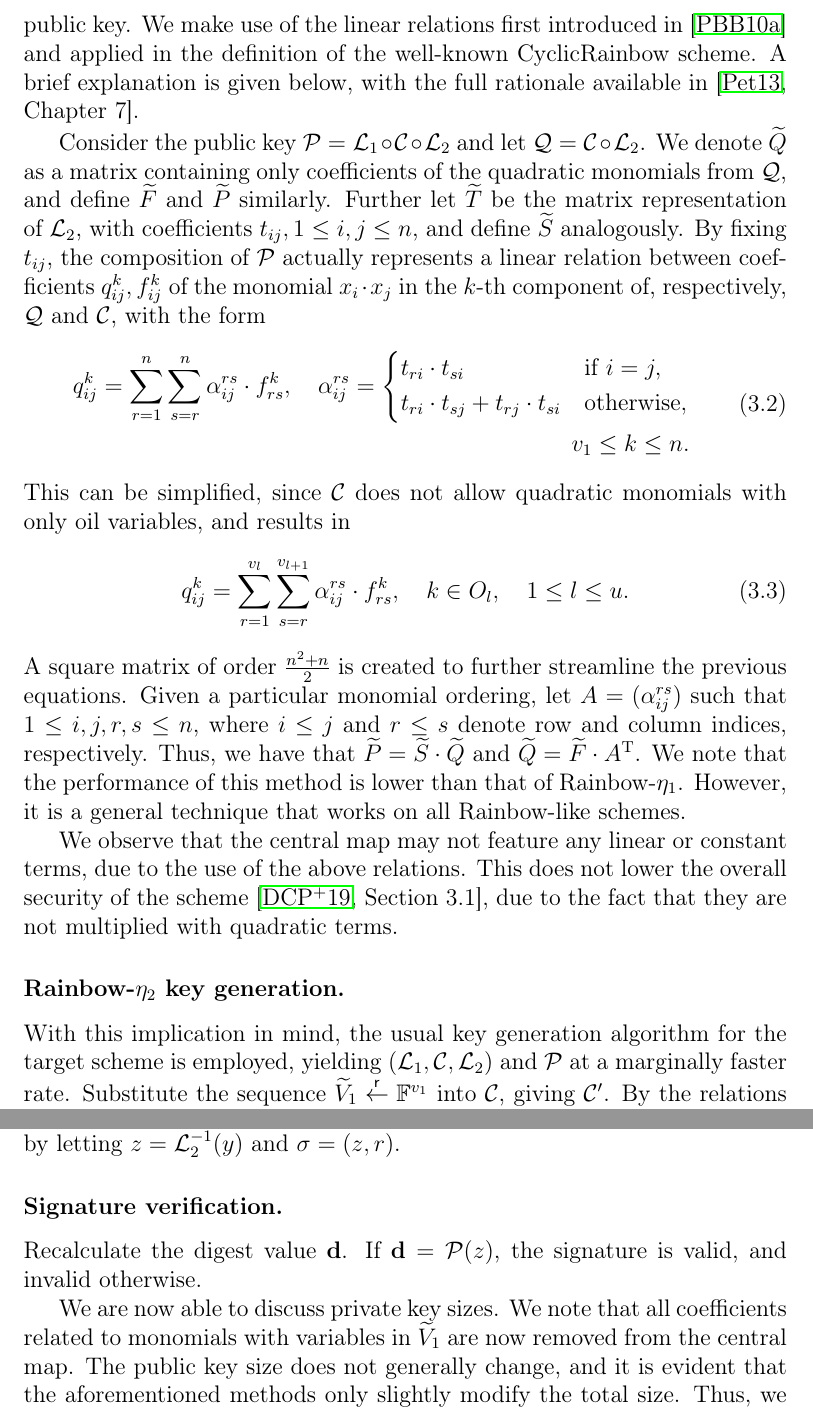
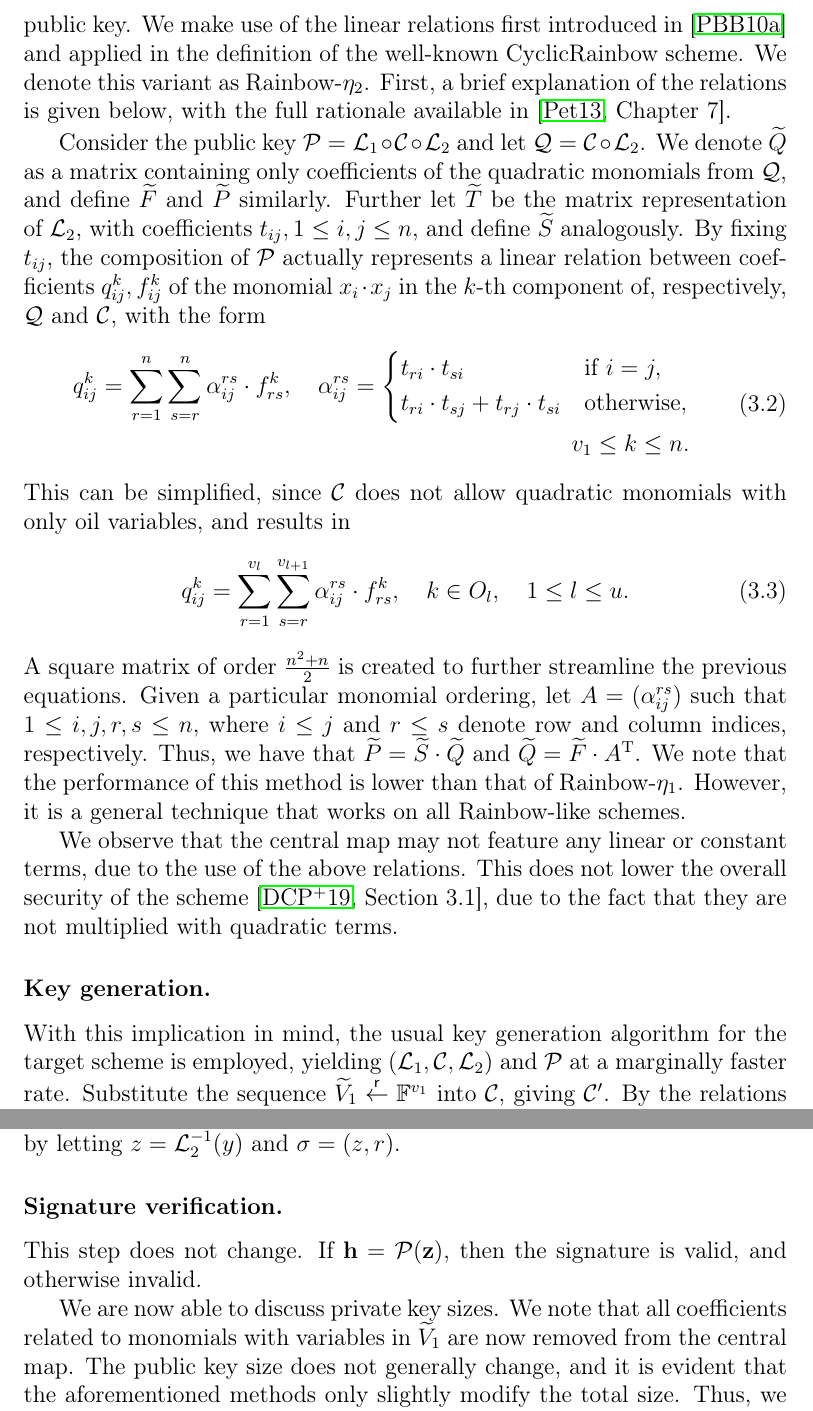
Before and after one commit to zambonin/msc, a LaTeX thesis (main.tex): two parts of pages 32 and 34 of 56, joined at a grey line, cut so that both start at the same text. Compiled offline with pdfLaTeX.

Commit message:
overleaf_to_git: update main.tex from r10121 to r10143

```diff
--- a/main.tex
+++ b/main.tex
@@ -833,8 +833,9 @@ This step does not change. To verify a signature, compute $\mathbf{h'} = \mathca
 
 \subsection{Linear relations of Petzoldt}
 % TODO expand
+% -----8<-----
 
-This approach is based on the fact that a private key owner is able to recover the original central map through the possession of the lateral maps and the public key. We make use of the linear relations first introduced in~\cite{Petzoldt:201006} and applied in the definition of the well-known CyclicRainbow scheme. A brief explanation is given below, with the full rationale available in~\cite[Chapter 7]{Petzoldt:201307}.
+This approach is based on the fact that a private key owner is able to recover the original central map through the possession of the lateral maps and the public key. We make use of the linear relations first introduced in~\cite{Petzoldt:201006} and applied in the definition of the well-known CyclicRainbow scheme. We denote this variant as Rainbow-$\eta_{2}$. First, a brief explanation of the relations is given below, with the full rationale available in~\cite[Chapter 7]{Petzoldt:201307}.
 
 Consider the public key
 $\mathcal{P} = \mathcal{L}_{1} \circ \mathcal{C} \circ \mathcal{L}_{2}$ and let
@@ -879,7 +880,9 @@ We observe that the central map may not feature any linear or constant terms, du
 to the use of the above relations. This does not lower the overall security of
 the scheme~\cite[Section 3.1]{Ding:201901}, due to the fact that they are not multiplied with quadratic terms.
 
-\subsubsection{Rainbow-$\eta_{2}$ key generation.}
+% -----8<-----
+
+\subsubsection{Key generation.}
 
 With this implication in mind, the usual key generation algorithm for the
 target scheme is employed, yielding $(\mathcal{L}_{1}, \mathcal{C}, \mathcal{L}_{2})$
@@ -947,8 +948,7 @@ finish by letting $z = \mathcal{L}_{2}^{-1}(y)$ and $\sigma = (z, r)$.
 
 \subsubsection{Signature verification.}
 
-Recalculate the digest value $\mathbf{d}$. If $\mathbf{d} = \mathcal{P}(z)$,
-the signature is valid, and invalid otherwise.
+This step does not change. If $\mathbf{h} = \mathcal{P}(\mathbf{z})$, then the signature is valid, and otherwise invalid.
 
 We are now able to discuss private key sizes. We note that all coefficients related to monomials with variables in $\widetilde{V}_{1}$ are now removed from the central map. The public key size does not generally change, and it is evident that the aforementioned methods only slightly modify the total size. Thus, we first give a general proposition.
 
```
Also changed, not shown: main.tex (6 more changed lines).
